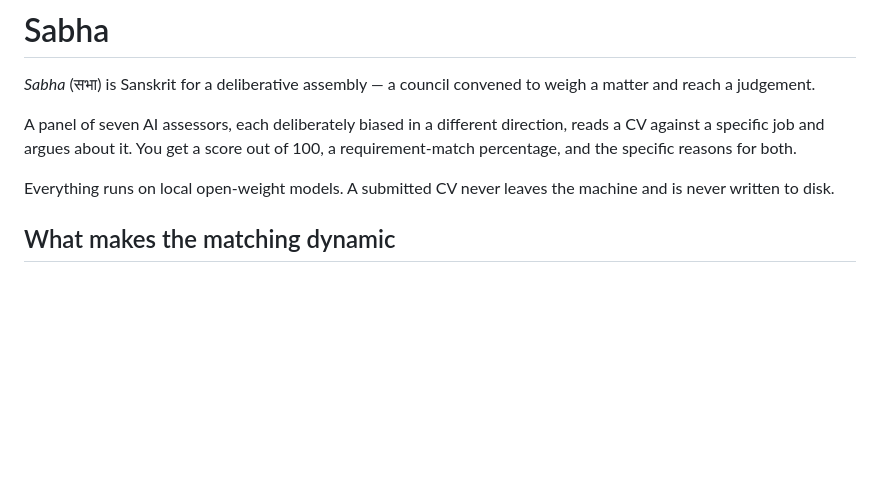
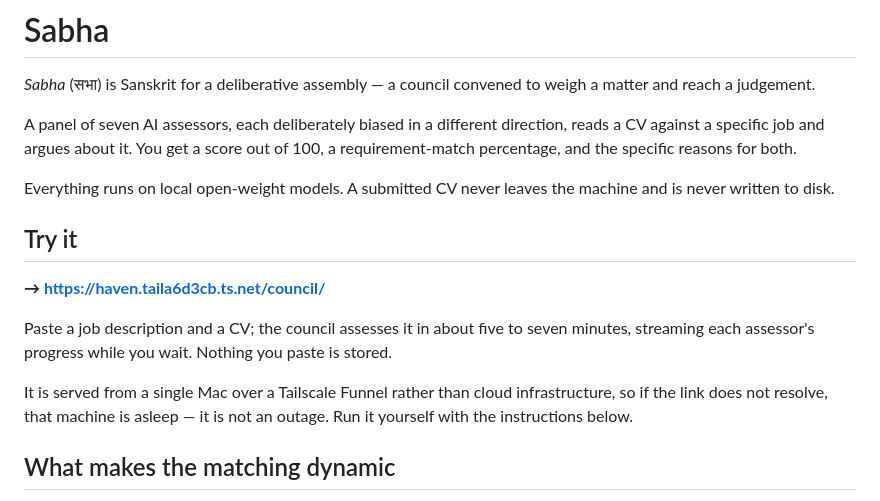
Before and after one commit to Saiaarjay09/Sabha, a Markdown page: README.md, the part around the change. GitHub-like rendering; blank space fills up the shorter version.

Commit message:
Add the live instance link to the README
A "Try it" section near the top, where a GitHub visitor looks for a demo,
carrying the same caveats as ARCHITECTURE.md: the five-to-seven minute
runtime, that nothing pasted is stored, and that the link failing to resolve
means the serving machine is asleep rather than the service being broken.

Co-Authored-By: Claude Opus 5 <noreply@anthropic.com>

```diff
--- a/README.md
+++ b/README.md
@@ -10,6 +10,18 @@ both.
 
 Everything runs on local open-weight models. A submitted CV never leaves the
 machine and is never written to disk.
+
+## Try it
+
+**→ https://haven.taila6d3cb.ts.net/council/**
+
+Paste a job description and a CV; the council assesses it in about five to
+seven minutes, streaming each assessor's progress while you wait. Nothing you
+paste is stored.
+
+It is served from a single Mac over a Tailscale Funnel rather than cloud
+infrastructure, so if the link does not resolve, that machine is asleep — it
+is not an outage. Run it yourself with the instructions below.
 
 ## What makes the matching dynamic
 
```
